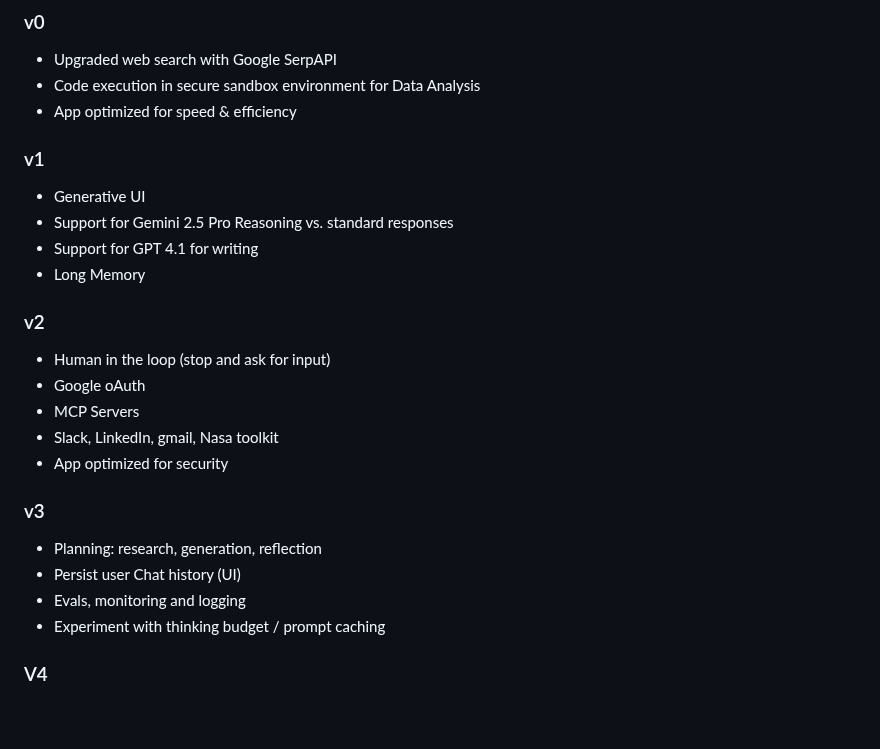
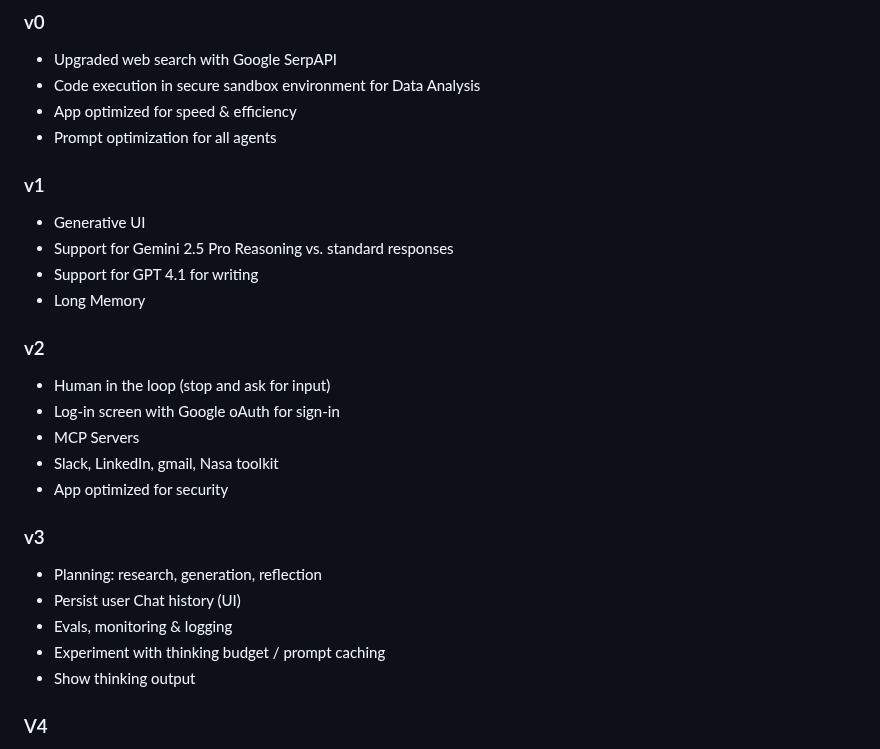
Before and after one commit to scarnyc/agentic-supervisor-flow, a Markdown page: README.md, the part around the change. GitHub-like rendering; blank space fills up the shorter version.

```diff
--- a/README.md
+++ b/README.md
@@ -98,6 +98,7 @@ User Query
 - Upgraded web search with Google SerpAPI
 - Code execution in secure sandbox environment for Data Analysis
 - App optimized for speed & efficiency
+- Prompt optimization for all agents
 
 ### v1
 - Generative UI
@@ -107,7 +108,7 @@ User Query
 
 ### v2
 - Human in the loop (stop and ask for input)
-- Google oAuth
+- Log-in screen with Google oAuth for sign-in
 - MCP Servers
 - Slack, LinkedIn, gmail, Nasa toolkit
 - App optimized for security
@@ -115,8 +116,9 @@ User Query
 ### v3
 - Planning: research, generation, reflection
 - Persist user Chat history (UI)
-- Evals, monitoring and logging
+- Evals, monitoring & logging
 - Experiment with thinking budget / prompt caching
+- Show thinking output
 
 ### V4
 - Computer Use, RAG
```
